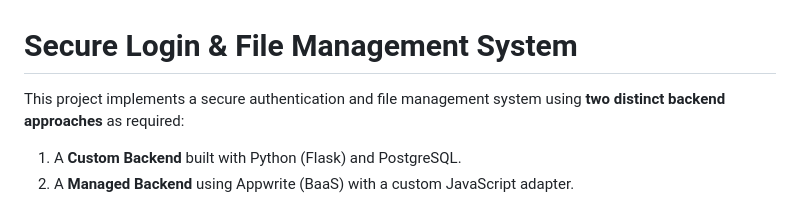
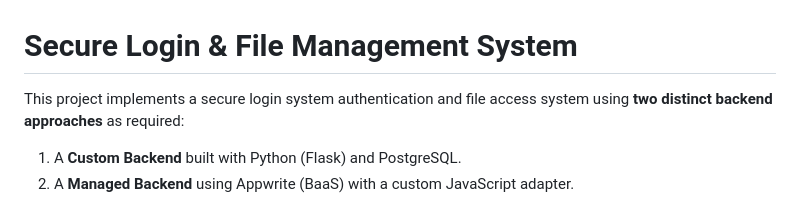
Before and after one commit to iam-samzz/secure-login-system-flask-appwrite, a Markdown page: README.md, the part around one of its changes. Drawn GitHub-style.

Commit message:
Enhance README with project details and authentication info
Updated project description for clarity and added details about session-based authentication benefits.

```diff
--- a/README.md
+++ b/README.md
@@ -2,7 +2,7 @@
 # Secure Login & File Management System
 
 
-This project implements a secure authentication and file management system using **two distinct backend approaches** as required:
+This project implements a secure login system authentication and file access system using **two distinct backend approaches** as required:
 1. A **Custom Backend** built with Python (Flask) and PostgreSQL.
 2. A **Managed Backend** using Appwrite (BaaS) with a custom JavaScript adapter.
 
```
Also changed, not shown: other parts of README.md (+8 -1 lines).
